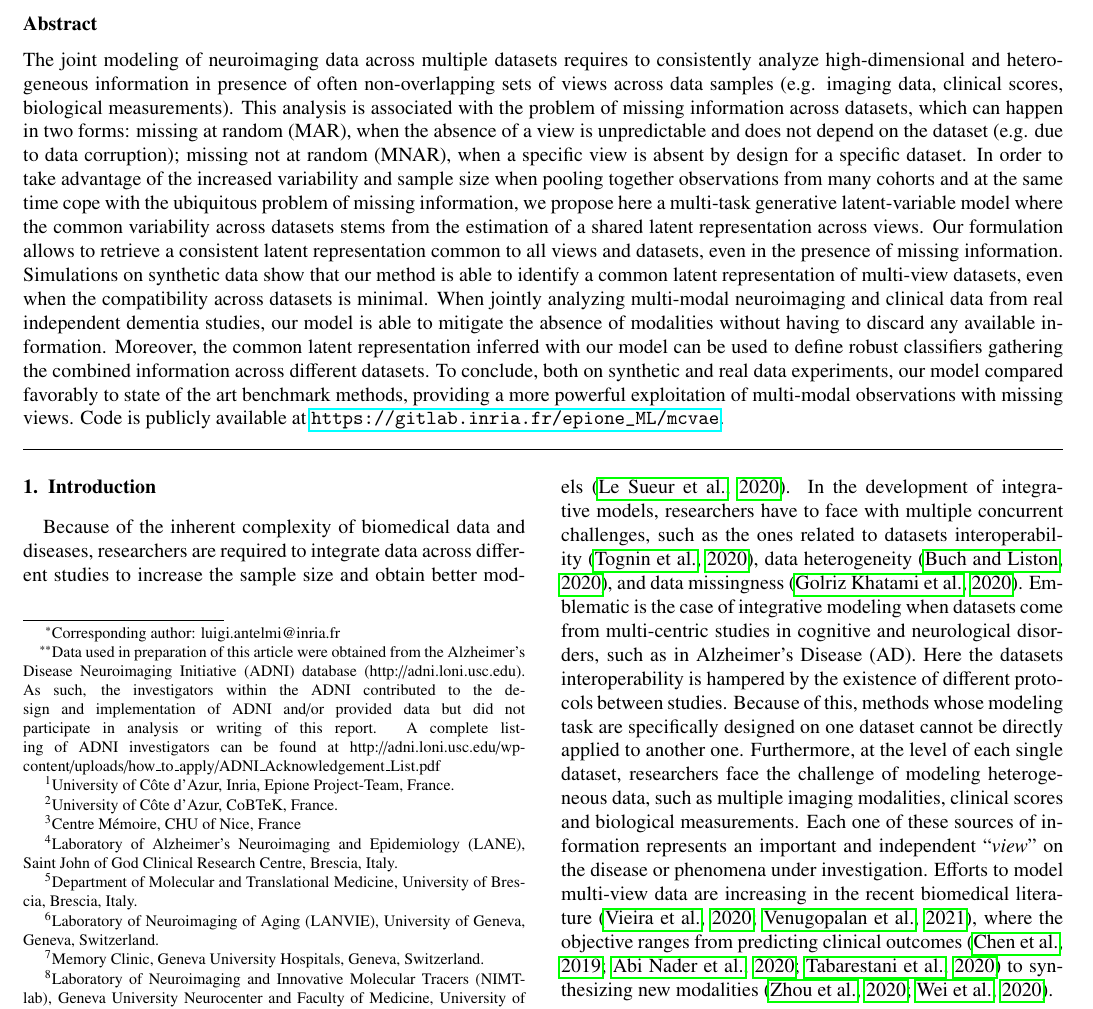
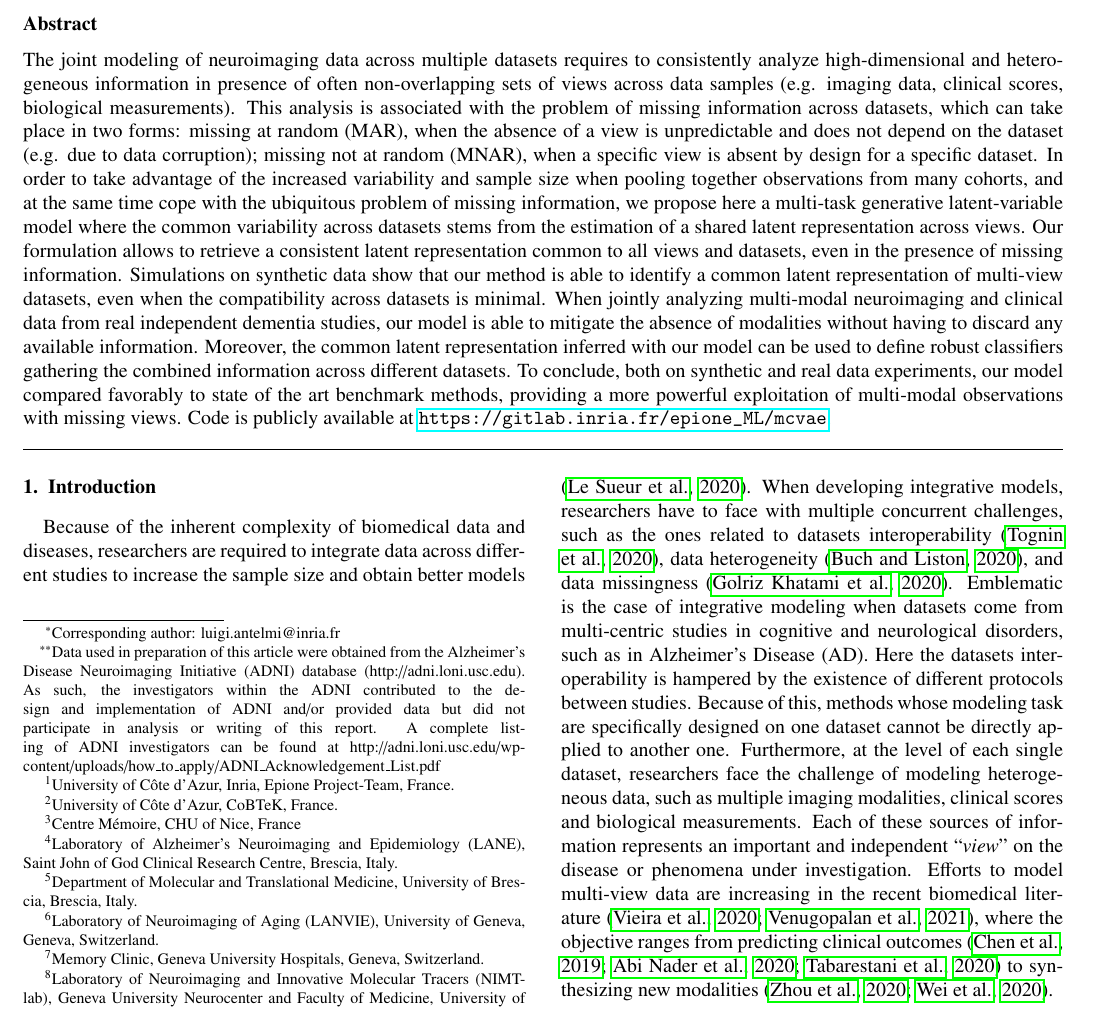
Before and after one commit to ggbioing/paper_missing_channels, a LaTeX paper (elsarticle-template-harv.tex, which reads tex/_Abstract.tex, tex/_Introduction.tex): part of page 1 of 17, cut so that both start at the same text. Compiled offline with pdfLaTeX.

Commit message:
[paper] minor mods

```diff
--- a/tex/_Abstract.tex
+++ b/tex/_Abstract.tex
@@ -2,11 +2,11 @@
 % 150--250 words.
 % \keywords{First keyword  \and Second keyword \and Another keyword.}
 The joint modeling of neuroimaging data across multiple datasets requires to consistently analyze high-dimensional and heterogeneous information in presence of often non-overlapping sets of views across data samples (e.g. imaging data, clinical scores, biological measurements).
-This analysis is associated with the problem of missing information across datasets, which can happen in two forms:
+This analysis is associated with the problem of missing information across datasets, which can take place in two forms:
 missing at random (MAR), when the absence of a view is unpredictable and does not depend on the dataset (e.g. due to data corruption);
 missing not at random (MNAR), when a specific view is absent by design for a specific dataset.
 %
-In order to take advantage of the increased variability and sample size when pooling together observations from many cohorts
+In order to take advantage of the increased variability and sample size when pooling together observations from many cohorts,
 and at the same time cope with the ubiquitous problem of missing information,
 we propose here a multi-task generative latent-variable model where the common variability across datasets stems from the estimation of a shared latent representation across views.
 Our formulation allows to retrieve a consistent latent representation common to all views and datasets, even in the presence of missing information.
--- a/tex/_Introduction.tex
+++ b/tex/_Introduction.tex
@@ -3,7 +3,7 @@
 Because of the inherent complexity of biomedical data and diseases,
 researchers are required to integrate data across different studies to increase the sample size and obtain better models \citep{LeSueur2020}.
 %
-In the development of integrative models, researchers have to face with multiple concurrent challenges, such as the ones related to
+When developing integrative models, researchers have to face with multiple concurrent challenges, such as the ones related to
 datasets interoperability \citep{Tognin2020},
 data heterogeneity \citep{Buch2020},
 and data missingness \citep{GolrizKhatami2020}.
@@ -18,7 +18,7 @@ Because of this, methods whose modeling task are specifically designed on one da
 %%%%%%%%%%%%%%%%%
 Furthermore, at the level of each single dataset, researchers face the challenge of modeling heterogeneous data,
 such as multiple imaging modalities, clinical scores and biological measurements.
-Each one of these sources of information represents an important and independent ``\textit{view}'' on the disease or phenomena under investigation.
+Each of these sources of information represents an important and independent ``\textit{view}'' on the disease or phenomena under investigation.
 Efforts to model multi-view data are increasing in the recent biomedical literature \citep{Vieira2020,Venugopalan2021},
 where the objective ranges from predicting clinical outcomes \citep{Chen2019,AbiNader2020,Tabarestani2020}
 to synthesizing new modalities \citep{Zhou2020, Wei2020}.
```
